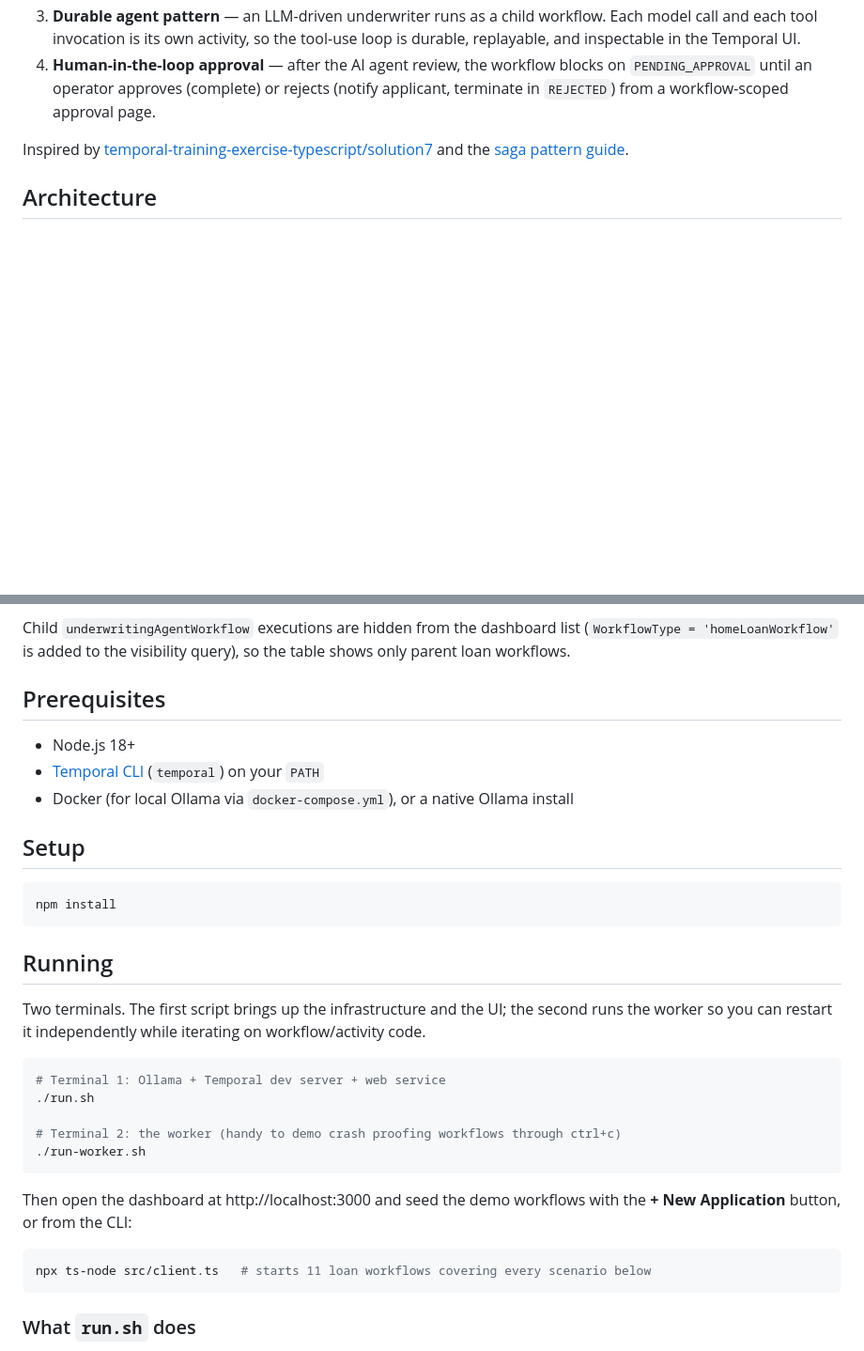
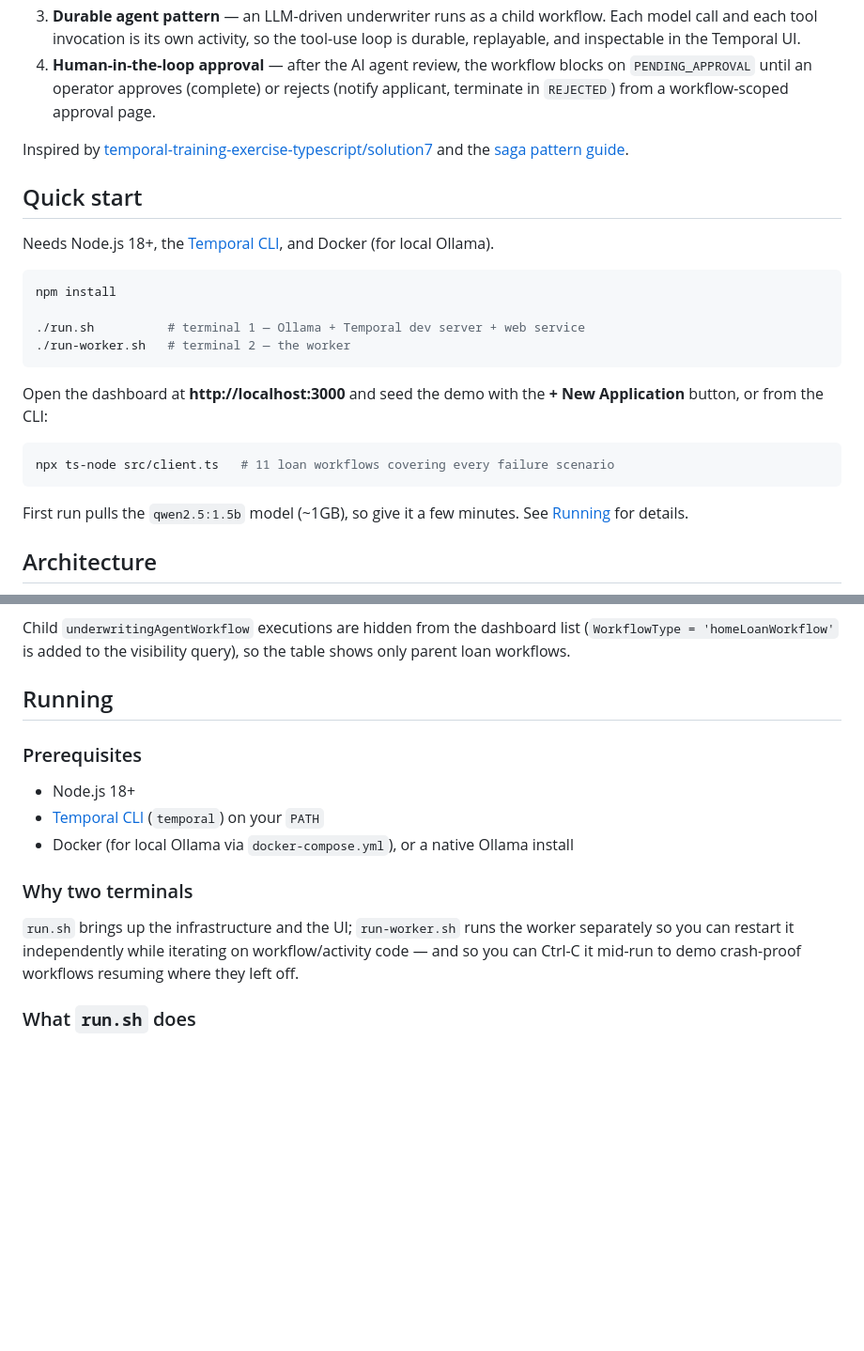
Before and after one commit to taonic/temporal-loan-origination-demo, a Markdown page: README.md, 2 parts joined by grey strips. Shown at 94% size. GitHub-like rendering; blank space fills up the shorter version.

````diff
--- a/README.md
+++ b/README.md
@@ -10,6 +10,25 @@ Demonstrates four complementary patterns on Temporal:
 4. **Human-in-the-loop approval** — after the AI agent review, the workflow blocks on `PENDING_APPROVAL` until an operator approves (complete) or rejects (notify applicant, terminate in `REJECTED`) from a workflow-scoped approval page.
 
 Inspired by [temporal-training-exercise-typescript/solution7](https://github.com/temporal-sa/temporal-training-exercise-typescript/blob/main/solution7/src/workflow.ts) and the [saga pattern guide](https://taonic.github.io/temporal-design-patterns/saga-pattern.html).
+
+## Quick start
+
+Needs Node.js 18+, the [Temporal CLI](https://docs.temporal.io/cli#install), and Docker (for local Ollama).
+
+```bash
+npm install
+
+./run.sh          # terminal 1 — Ollama + Temporal dev server + web service
+./run-worker.sh   # terminal 2 — the worker
+```
+
+Open the dashboard at **http://localhost:3000** and seed the demo with the **+ New Application** button, or from the CLI:
+
+```bash
+npx ts-node src/client.ts   # 11 loan workflows covering every failure scenario
+```
+
+First run pulls the `qwen2.5:1.5b` model (~1GB), so give it a few minutes. See [Running](#running) for details.
 
 ## Architecture
 
@@ -192,35 +211,17 @@ A Temporal-branded dashboard at `http://localhost:3000` with:
 
 Child `underwritingAgentWorkflow` executions are hidden from the dashboard list (`WorkflowType = 'homeLoanWorkflow'` is added to the visibility query), so the table shows only parent loan workflows.
 
-## Prerequisites
+## Running
+
+### Prerequisites
 
 - Node.js 18+
 - [Temporal CLI](https://docs.temporal.io/cli#install) (`temporal`) on your `PATH`
 - Docker (for local Ollama via `docker-compose.yml`), or a native Ollama install
 
-## Setup
+### Why two terminals
 
-```bash
-npm install
-```
-
-## Running
-
-Two terminals. The first script brings up the infrastructure and the UI; the second runs the worker so you can restart it independently while iterating on workflow/activity code.
-
-```bash
-# Terminal 1: Ollama + Temporal dev server + web service
-./run.sh
-
-# Terminal 2: the worker (handy to demo crash proofing workflows through ctrl+c)
-./run-worker.sh
-```
-
-Then open the dashboard at http://localhost:3000 and seed the demo workflows with the **+ New Application** button, or from the CLI:
-
-```bash
-npx ts-node src/client.ts   # starts 11 loan workflows covering every scenario below
-```
+`run.sh` brings up the infrastructure and the UI; `run-worker.sh` runs the worker separately so you can restart it independently while iterating on workflow/activity code — and so you can Ctrl-C it mid-run to demo crash-proof workflows resuming where they left off.
 
 ### What `run.sh` does
 
````
